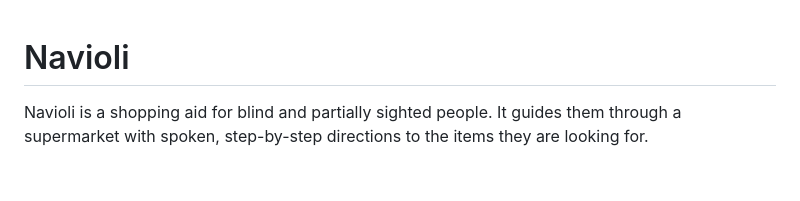
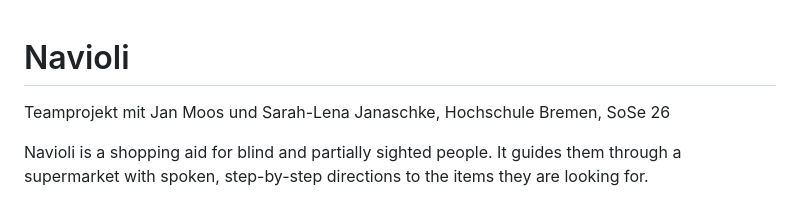
Before and after one commit to VeryAngryFrog/navioli, a Markdown page: README.md, the part around the change. Rendered like a GitHub page; blank space fills up the shorter version.

```diff
--- a/README.md
+++ b/README.md
@@ -1,4 +1,6 @@
 # Navioli
+
+Teamprojekt mit Jan Moos und Sarah-Lena Janaschke, Hochschule Bremen, SoSe 26
 
 Navioli is a shopping aid for blind and partially sighted people. It guides them
 through a supermarket with spoken, step-by-step directions to the items they are
```
